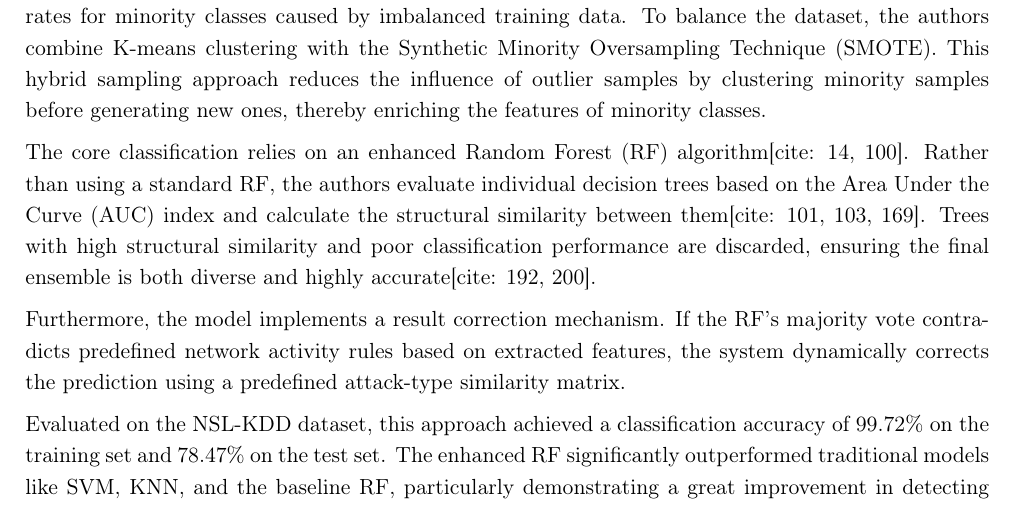
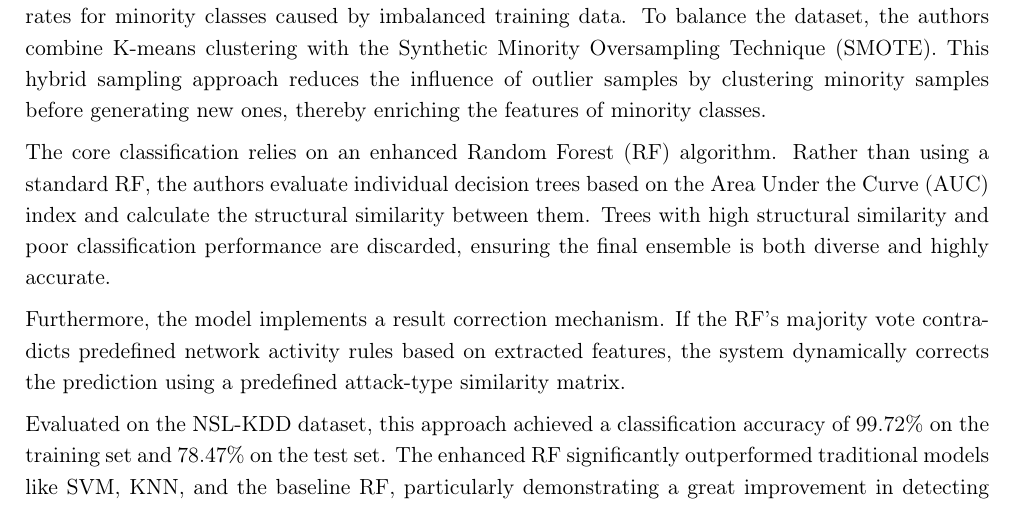
Before and after one commit to laulaobm/Intrusion-Detection-for-AI-and-ML, a LaTeX document (proposal/main.tex, which reads proposal/sub/related_work.tex): part of page 10 of 15, cut so that both start at the same text. Compiled offline with pdfLaTeX.

Commit message:
fixed typos in related work

```diff
--- a/proposal/sub/related_work.tex
+++ b/proposal/sub/related_work.tex
@@ -37,7 +37,7 @@ This approach can also be applied to the chosen \emph{UNSW-NB15} dataset, as bot
 Wu et al. \cite{intrusion_detection_combined_random_forest} propose an intrusion detection model that specifically addresses the high false detection rates for minority classes caused by imbalanced training data. To balance the dataset, the authors combine K-means clustering with the Synthetic Minority Oversampling Technique (SMOTE). This hybrid sampling approach reduces the influence of outlier samples by clustering minority samples before generating new ones, thereby enriching the features of minority classes.
 
 \nextparagraph
-The core classification relies on an enhanced Random Forest (RF) algorithm[cite: 14, 100]. Rather than using a standard RF, the authors evaluate individual decision trees based on the Area Under the Curve (AUC) index and calculate the structural similarity between them[cite: 101, 103, 169]. Trees with high structural similarity and poor classification performance are discarded, ensuring the final ensemble is both diverse and highly accurate[cite: 192, 200].
+The core classification relies on an enhanced Random Forest (RF) algorithm. Rather than using a standard RF, the authors evaluate individual decision trees based on the Area Under the Curve (AUC) index and calculate the structural similarity between them. Trees with high structural similarity and poor classification performance are discarded, ensuring the final ensemble is both diverse and highly accurate.
 
 
 \nextparagraph
```
